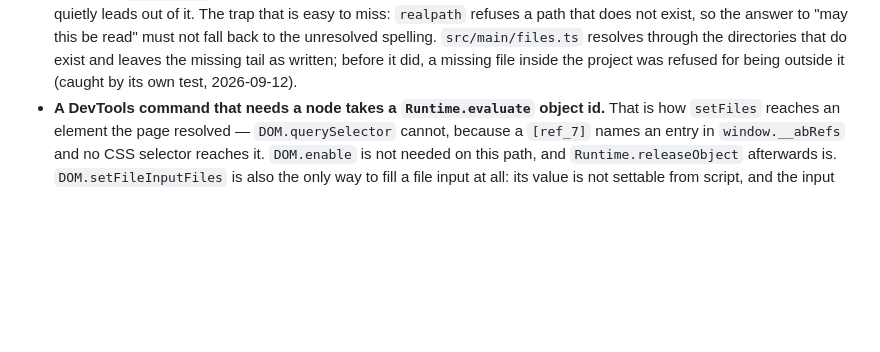
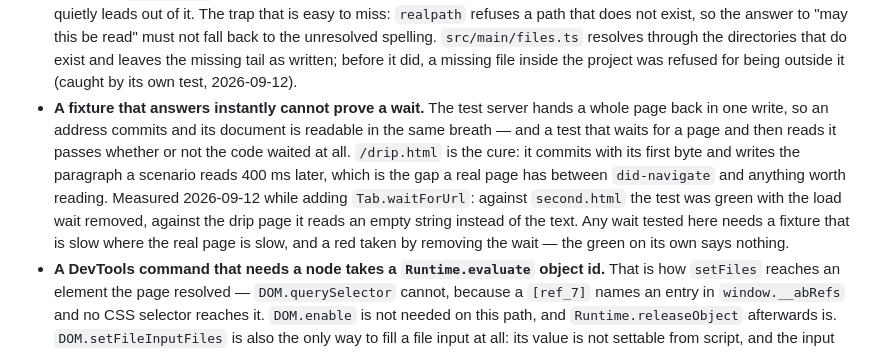
Before and after one commit to korchasa/naoba-agent-browser, a Markdown page: AGENTS.md, the part around the change. Rendered like a GitHub page; blank space fills up the shorter version.

Commit message:
docs(agents): a fixture that answers at once proves no wait
The test server writes a whole page in one go, so an address
commits and its document is readable in the same breath. A test
that waits for a page and then reads it is green either way, which
is what the first version of the waitForUrl test was: it passed
with the wait removed.

Written down with the measurement that settles it and with the
page that closes the gap, so the next wait tested here starts from
a red taken by removing the wait rather than from a green.

Co-Authored-By: Claude Opus 5 <noreply@anthropic.com>

```diff
--- a/AGENTS.md
+++ b/AGENTS.md
@@ -155,6 +155,17 @@ state must go through the project's own session, never through
   `src/main/files.ts` resolves through the directories that do exist and leaves
   the missing tail as written; before it did, a missing file inside the project
   was refused for being outside it (caught by its own test, 2026-09-12).
+- **A fixture that answers instantly cannot prove a wait.** The test server
+  hands a whole page back in one write, so an address commits and its document
+  is readable in the same breath — and a test that waits for a page and then
+  reads it passes whether or not the code waited at all. `/drip.html` is the
+  cure: it commits with its first byte and writes the paragraph a scenario reads
+  400 ms later, which is the gap a real page has between `did-navigate` and
+  anything worth reading. Measured 2026-09-12 while adding `Tab.waitForUrl`:
+  against `second.html` the test was green with the load wait removed, against
+  the drip page it reads an empty string instead of the text. Any wait tested
+  here needs a fixture that is slow where the real page is slow, and a red taken
+  by removing the wait — the green on its own says nothing.
 - **A DevTools command that needs a node takes a `Runtime.evaluate` object id.**
   That is how `setFiles` reaches an element the page resolved — `DOM.querySelector`
   cannot, because a `[ref_7]` names an entry in `window.__abRefs` and no CSS
```
